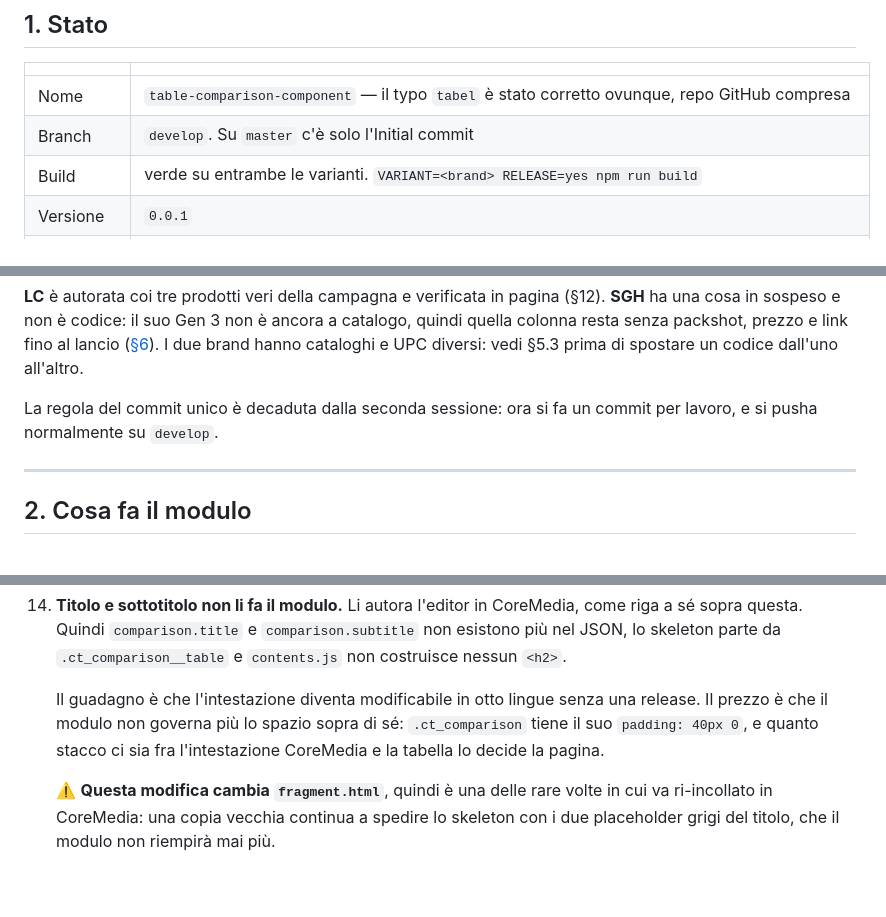
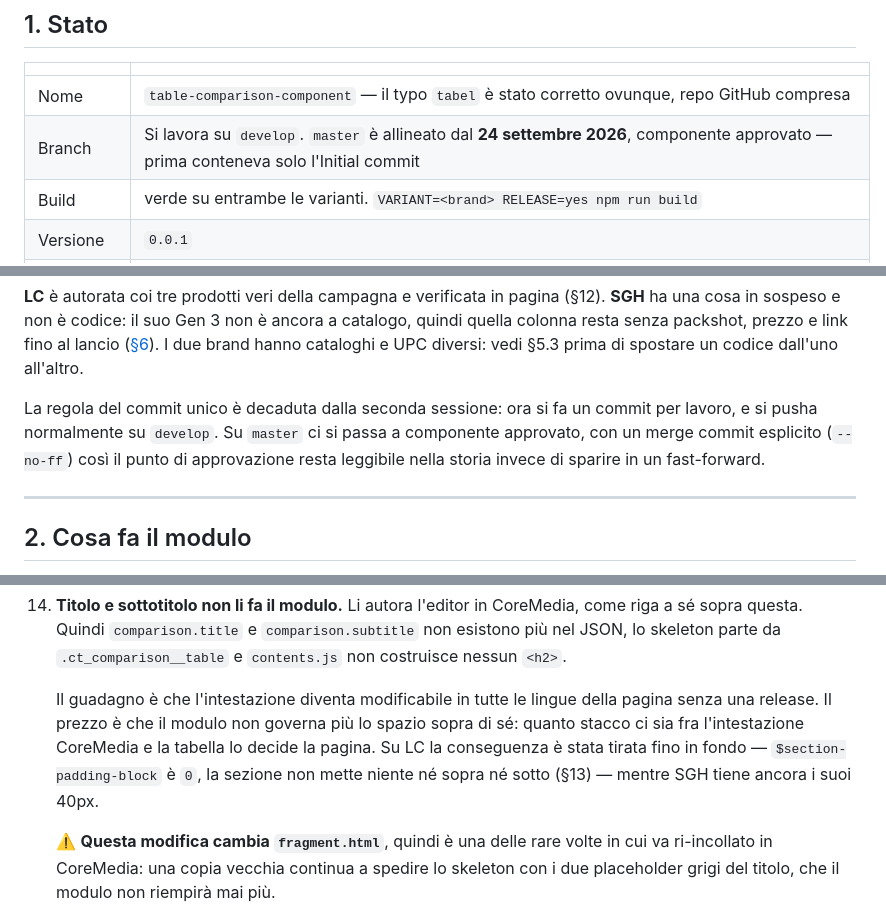
Before and after one commit to LuxotticaContentTeam/table-comparison-component, a Markdown page: HANDOFF.md, 3 parts joined by grey strips. Drawn GitHub-style; blank space fills up the shorter version.

```diff
--- a/HANDOFF.md
+++ b/HANDOFF.md
@@ -14,7 +14,7 @@ Ultimo aggiornamento: 22 settembre 2026 — la sessione in cui il modulo è dive
 | | |
 | --- | --- |
 | Nome | `table-comparison-component` — il typo `tabel` è stato corretto ovunque, repo GitHub compresa |
-| Branch | `develop`. Su `master` c'è solo l'Initial commit |
+| Branch | Si lavora su `develop`. `master` è allineato dal **24 settembre 2026**, componente approvato — prima conteneva solo l'Initial commit |
 | Build | verde su entrambe le varianti. `VARIANT=<brand> RELEASE=yes npm run build` |
 | Versione | `0.0.1` |
 | Brand | `SGH` e `LC` in `projectConfig.json` |
@@ -35,7 +35,10 @@ lancio ([§6](#6-cosa-manca)). I due brand hanno cataloghi e UPC diversi: vedi
 §5.3 prima di spostare un codice dall'uno all'altro.
 
 La regola del commit unico è decaduta dalla seconda sessione: ora si fa un
-commit per lavoro, e si pusha normalmente su `develop`.
+commit per lavoro, e si pusha normalmente su `develop`. Su `master` ci si passa
+a componente approvato, con un merge commit esplicito (`--no-ff`) così il punto
+di approvazione resta leggibile nella storia invece di sparire in un
+fast-forward.
 
 ---
 
@@ -542,10 +545,12 @@ Le non ovvie, quelle che senza contesto verrebbero "corrette" per sbaglio.
     `comparison.subtitle` non esistono più nel JSON, lo skeleton parte da
     `.ct_comparison__table` e `contents.js` non costruisce nessun `<h2>`.
 
-    Il guadagno è che l'intestazione diventa modificabile in otto lingue senza
-    una release. Il prezzo è che il modulo non governa più lo spazio sopra di
-    sé: `.ct_comparison` tiene il suo `padding: 40px 0`, e quanto stacco ci sia
-    fra l'intestazione CoreMedia e la tabella lo decide la pagina.
+    Il guadagno è che l'intestazione diventa modificabile in tutte le lingue
+    della pagina senza una release. Il prezzo è che il modulo non governa più lo
+    spazio sopra di sé: quanto stacco ci sia fra l'intestazione CoreMedia e la
+    tabella lo decide la pagina. Su LC la conseguenza è stata tirata fino in
+    fondo — `$section-padding-block` è `0`, la sezione non mette niente né sopra
+    né sotto (§13) — mentre SGH tiene ancora i suoi 40px.
 
     ⚠️ **Questa modifica cambia `fragment.html`**, quindi è una delle rare
     volte in cui va ri-incollato in CoreMedia: una copia vecchia continua a
```
Also changed, not shown: README.md (+78 -22 lines).
